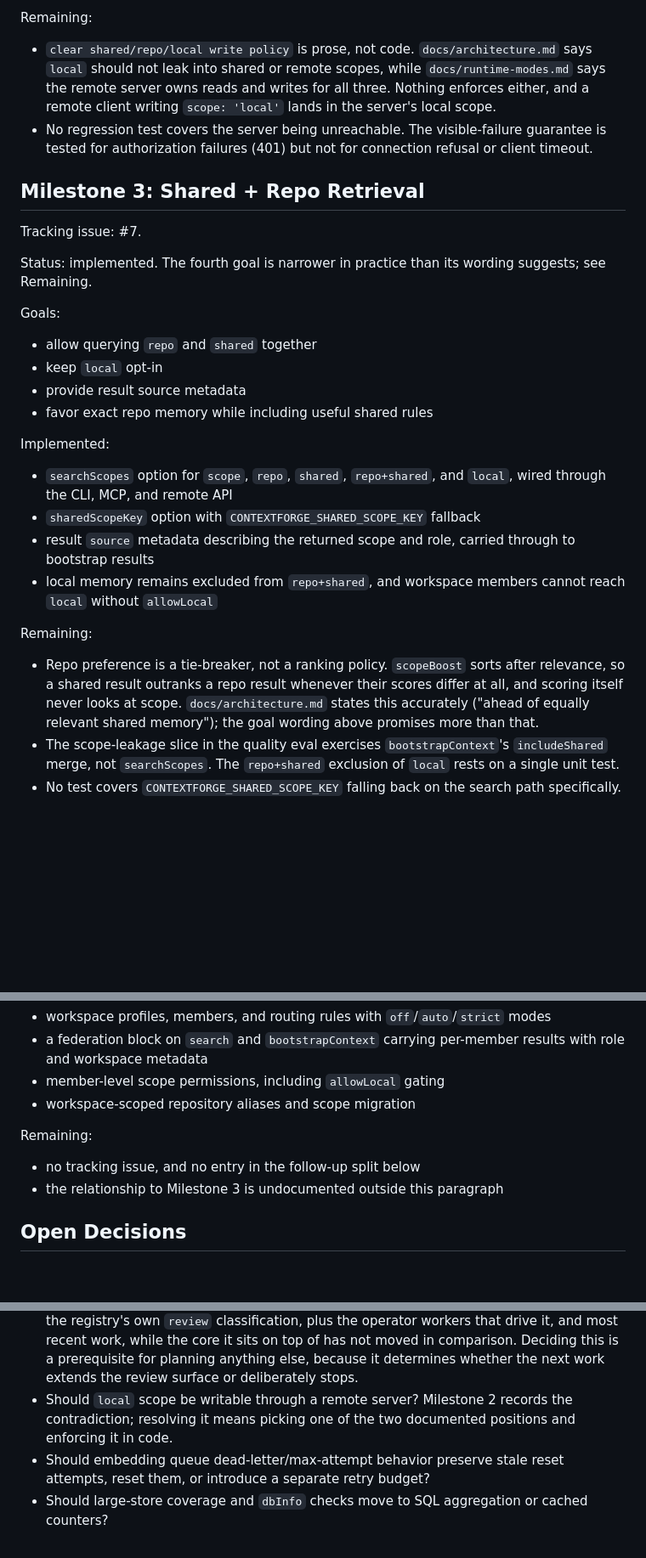
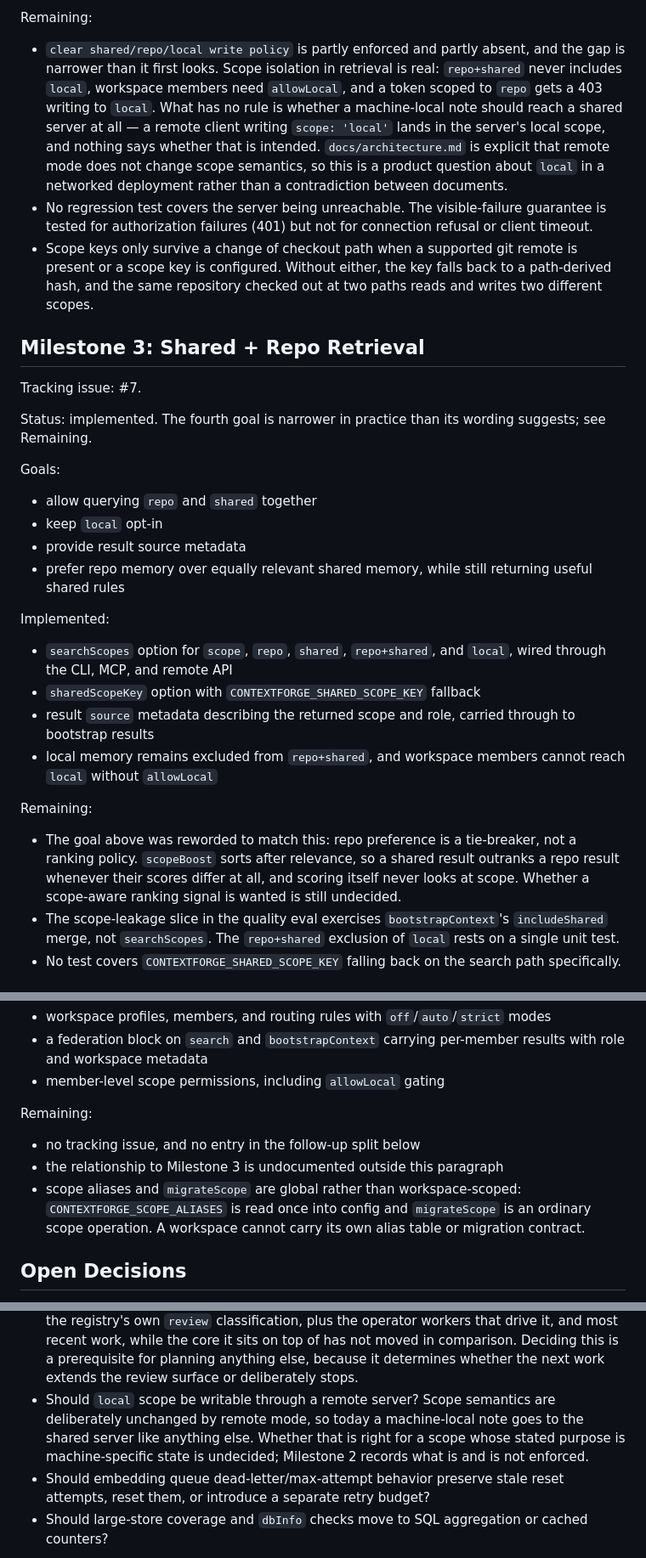
Before and after one commit to ginishuh/contextforge, a Markdown page: docs/roadmap.md, 3 parts joined by grey strips. Shown at 85% size. Rendered like a GitHub page; blank space fills up the shorter version.

Commit message:
docs(roadmap): correct three claims about what is missing
A roadmap that overstates gaps misleads the same way a stale one does, and this
one was doing it in three places.

Milestone 9 listed workspace-scoped repository aliases as implemented. They are
not: CONTEXTFORGE_SCOPE_ALIASES is read once into global config and migrateScope
is an ordinary scope operation, with no per-workspace alias table anywhere. This
was the exact error this PR set out to fix, introduced by the PR itself. Moved
to Remaining.

The write-policy gap was described as two documents contradicting each other
with nothing enforced. Neither half held up. Scope isolation in retrieval is
enforced — repo+shared excludes local, workspace members need allowLocal, and a
repo-scoped token gets a 403 writing to local — and architecture.md states
plainly that remote mode does not change scope semantics, so the "leak" sentence
is about retrieval, not storage. What is actually open is narrower: whether a
machine-local note should reach a shared server at all.

The Milestone 2 goal claimed scope keys resolve the same regardless of checkout
path. They do so only with a supported git remote or an explicit key; otherwise
the key is path-derived and two checkouts of one repository diverge. Stated the
condition and recorded the fallback as a limitation.

Also reworded the Milestone 3 goal to match the tie-breaker that exists, rather
than leaving an overstated goal and confessing to it underneath.

Co-Authored-By: Claude Fable 5 <noreply@anthropic.com>

```diff
--- a/docs/roadmap.md
+++ b/docs/roadmap.md
@@ -75,14 +76,23 @@ Implemented:
 
 Remaining:
 
-- `clear shared/repo/local write policy` is prose, not code.
-  `docs/architecture.md` says `local` should not leak into shared or remote
-  scopes, while `docs/runtime-modes.md` says the remote server owns reads and
-  writes for all three. Nothing enforces either, and a remote client writing
-  `scope: 'local'` lands in the server's local scope.
+- `clear shared/repo/local write policy` is partly enforced and partly absent,
+  and the gap is narrower than it first looks. Scope isolation in retrieval is
+  real: `repo+shared` never includes `local`, workspace members need
+  `allowLocal`, and a token scoped to `repo` gets a 403 writing to `local`.
+  What has no rule is whether a machine-local note should reach a shared server
+  at all — a remote client writing `scope: 'local'` lands in the server's local
+  scope, and nothing says whether that is intended. `docs/architecture.md` is
+  explicit that remote mode does not change scope semantics, so this is a
+  product question about `local` in a networked deployment rather than a
+  contradiction between documents.
 - No regression test covers the server being unreachable. The visible-failure
   guarantee is tested for authorization failures (401) but not for connection
   refusal or client timeout.
+- Scope keys only survive a change of checkout path when a supported git remote
+  is present or a scope key is configured. Without either, the key falls back to
+  a path-derived hash, and the same repository checked out at two paths reads
+  and writes two different scopes.
 
 ## Milestone 3: Shared + Repo Retrieval
 
@@ -96,7 +106,8 @@ Goals:
 - allow querying `repo` and `shared` together
 - keep `local` opt-in
 - provide result source metadata
-- favor exact repo memory while including useful shared rules
+- prefer repo memory over equally relevant shared memory, while still
+  returning useful shared rules
 
 Implemented:
 
@@ -110,11 +121,11 @@ Implemented:
 
 Remaining:
 
-- Repo preference is a tie-breaker, not a ranking policy. `scopeBoost` sorts
-  after relevance, so a shared result outranks a repo result whenever their
-  scores differ at all, and scoring itself never looks at scope.
-  `docs/architecture.md` states this accurately ("ahead of equally relevant
-  shared memory"); the goal wording above promises more than that.
+- The goal above was reworded to match this: repo preference is a tie-breaker,
+  not a ranking policy. `scopeBoost` sorts after relevance, so a shared result
+  outranks a repo result whenever their scores differ at all, and scoring
+  itself never looks at scope. Whether a scope-aware ranking signal is wanted
+  is still undecided.
 - The scope-leakage slice in the quality eval exercises `bootstrapContext`'s
   `includeShared` merge, not `searchScopes`. The `repo+shared` exclusion of
   `local` rests on a single unit test.
@@ -320,12 +331,15 @@ Implemented:
 - a federation block on `search` and `bootstrapContext` carrying per-member
   results with role and workspace metadata
 - member-level scope permissions, including `allowLocal` gating
-- workspace-scoped repository aliases and scope migration
 
 Remaining:
 
 - no tracking issue, and no entry in the follow-up split below
 - the relationship to Milestone 3 is undocumented outside this paragraph
+- scope aliases and `migrateScope` are global rather than workspace-scoped:
+  `CONTEXTFORGE_SCOPE_ALIASES` is read once into config and `migrateScope` is
+  an ordinary scope operation. A workspace cannot carry its own alias table or
+  migration contract.
 
 ## Open Decisions
 
@@ -344,9 +358,11 @@ Remaining:
   sits on top of has not moved in comparison. Deciding this is a prerequisite
   for planning anything else, because it determines whether the next work
   extends the review surface or deliberately stops.
-- Should `local` scope be writable through a remote server? Milestone 2 records
-  the contradiction; resolving it means picking one of the two documented
-  positions and enforcing it in code.
+- Should `local` scope be writable through a remote server? Scope semantics are
+  deliberately unchanged by remote mode, so today a machine-local note goes to
+  the shared server like anything else. Whether that is right for a scope whose
+  stated purpose is machine-specific state is undecided; Milestone 2 records
+  what is and is not enforced.
 - Should embedding queue dead-letter/max-attempt behavior preserve stale reset
   attempts, reset them, or introduce a separate retry budget?
 - Should large-store coverage and `dbInfo` checks move to SQL aggregation or
```
Also changed, not shown: other parts of docs/roadmap.md (+2 -1 lines).
